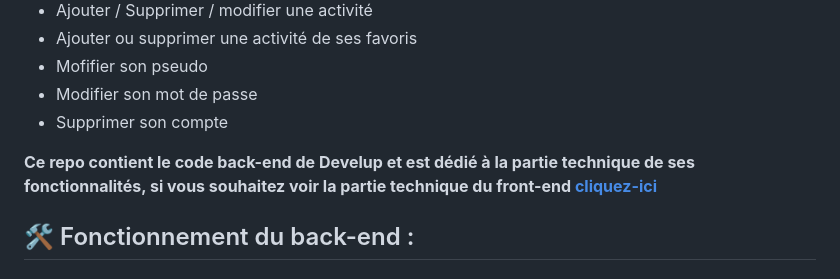
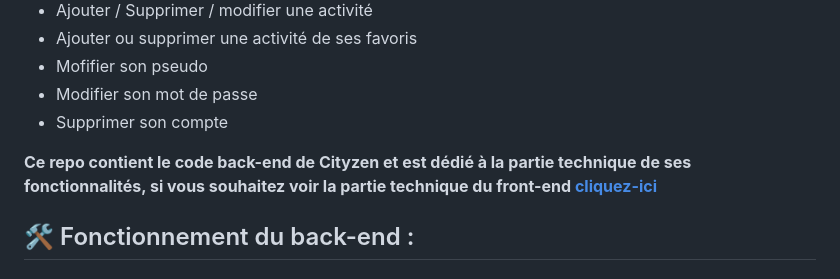
Before and after one commit to PeterLeSouchu/Cityzen, a Markdown page: README.md, the part around the change. Drawn GitHub-style.

```diff
--- a/README.md
+++ b/README.md
@@ -17,7 +17,7 @@
 - Modifier son mot de passe
 - Supprimer son compte
 
-**Ce repo contient le code back-end de Develup et est dédié à la partie technique de ses fonctionnalités, si vous souhaitez voir la partie technique du front-end [cliquez-ici](https://github.com/PeterLeSouchu/Cityzen-front)**
+**Ce repo contient le code back-end de Cityzen et est dédié à la partie technique de ses fonctionnalités, si vous souhaitez voir la partie technique du front-end [cliquez-ici](https://github.com/PeterLeSouchu/Cityzen-front)**
 
 ## 🛠️ Fonctionnement du back-end :
 
```
